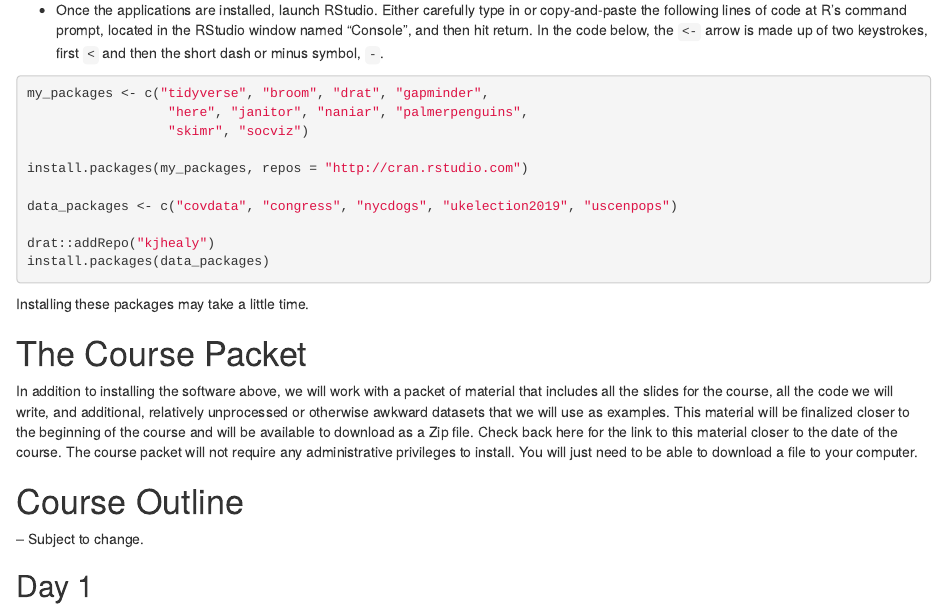
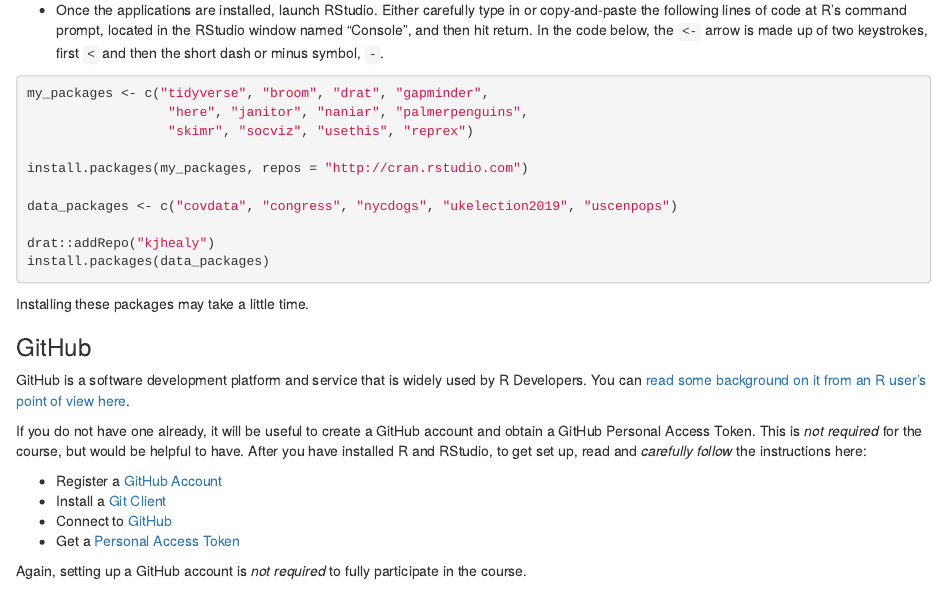
Before and after one commit to kjhealy/data_wrangling, an R Markdown document (docs/index.Rmd): the page in a window 1100 px wide, from 800 px down. Rendered offline with R 4.5, knitr and Pandoc, with nearby package versions; drawn as R Markdown's standard HTML page in place of the format the file asks for.

Commit message:
git section

````diff
--- a/docs/index.Rmd
+++ b/docs/index.Rmd
@@ -45,7 +45,7 @@
 ```R
 my_packages <- c("tidyverse", "broom", "drat", "gapminder",
                   "here", "janitor", "naniar", "palmerpenguins",
-                  "skimr", "socviz")
+                  "skimr", "socviz", "usethis", "reprex")
 
 install.packages(my_packages, repos = "http://cran.rstudio.com")
 
@@ -56,6 +56,19 @@
 ```
 
 Installing these packages may take a little time.
+
+### GitHub
+
+GitHub is a software development platform and service that is widely used by R Developers. You can [read some background on it from an R user's point of view here](https://happygitwithr.com/big-picture.html).
+
+If you do not have one already, it will be useful to create a GitHub account and obtain a GitHub Personal Access Token. This is _not required_ for the course, but would be helpful to have. After you have installed R and RStudio, to get set up, read and _carefully follow_ the instructions here:
+
+- Register a [GitHub Account](https://happygitwithr.com/github-acct.html)
+- Install a [Git Client](https://happygitwithr.com/git-client.html)
+- Connect to [GitHub](https://happygitwithr.com/push-pull-github.html)
+- Get a [Personal Access Token](https://happygitwithr.com/credential-caching.html)
+
+Again, setting up a GitHub account is _not required_ to fully participate in the course.
 
 # The Course Packet
 
````
Also changed, not shown: 1 other file.
